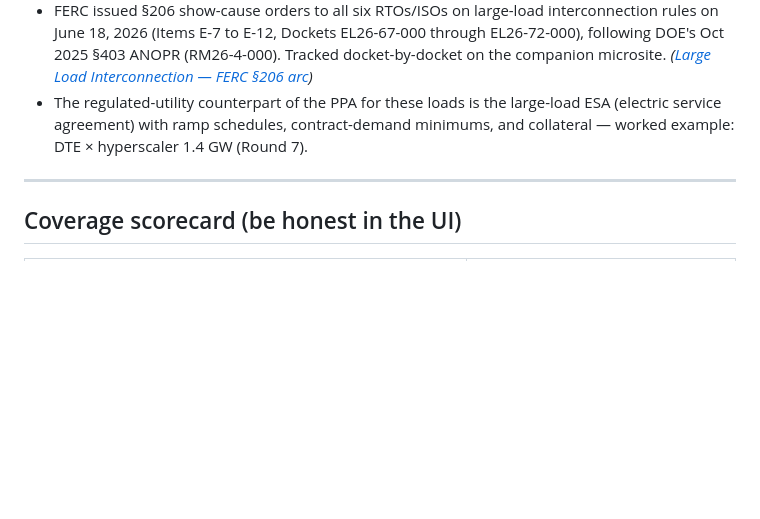
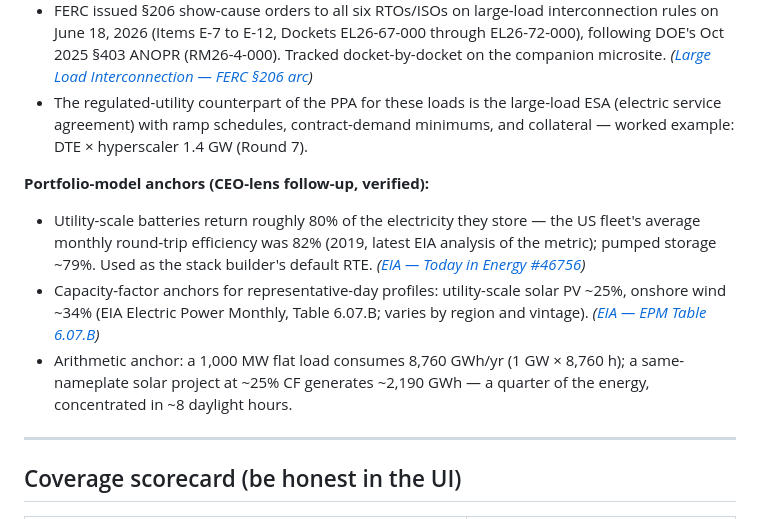
Before and after one commit to pranava0x0/PPAhelper, a Markdown page: docs/research-us-ppa.md, the part around the change. Rendered like a GitHub page; blank space fills up the shorter version.

```diff
--- a/docs/research-us-ppa.md
+++ b/docs/research-us-ppa.md
@@ -266,6 +266,12 @@ Buyer-side job scan plus the contract mechanics those roles test. Sources fetche
 - FERC issued §206 show-cause orders to all six RTOs/ISOs on large-load interconnection rules on June 18, 2026 (Items E-7 to E-12, Dockets EL26-67-000 through EL26-72-000), following DOE's Oct 2025 §403 ANOPR (RM26-4-000). Tracked docket-by-docket on the companion microsite. *([Large Load Interconnection — FERC §206 arc](https://pranava0x0.github.io/FERC-Orders-June-2026/))*
 - The regulated-utility counterpart of the PPA for these loads is the large-load ESA (electric service agreement) with ramp schedules, contract-demand minimums, and collateral — worked example: DTE × hyperscaler 1.4 GW (Round 7).
 
+**Portfolio-model anchors (CEO-lens follow-up, verified):**
+
+- Utility-scale batteries return roughly 80% of the electricity they store — the US fleet's average monthly round-trip efficiency was 82% (2019, latest EIA analysis of the metric); pumped storage ~79%. Used as the stack builder's default RTE. *([EIA — Today in Energy #46756](https://www.eia.gov/todayinenergy/detail.php?id=46756))*
+- Capacity-factor anchors for representative-day profiles: utility-scale solar PV ~25%, onshore wind ~34% (EIA Electric Power Monthly, Table 6.07.B; varies by region and vintage). *([EIA — EPM Table 6.07.B](https://www.eia.gov/electricity/monthly/epm_table_grapher.php?t=epmt_6_07_b))*
+- Arithmetic anchor: a 1,000 MW flat load consumes 8,760 GWh/yr (1 GW × 8,760 h); a same-nameplate solar project at ~25% CF generates ~2,190 GWh — a quarter of the energy, concentrated in ~8 daylight hours.
+
 ---
 
 ## Coverage scorecard (be honest in the UI)
```
Also changed, not shown: backlog.md (+11 -0 lines).
